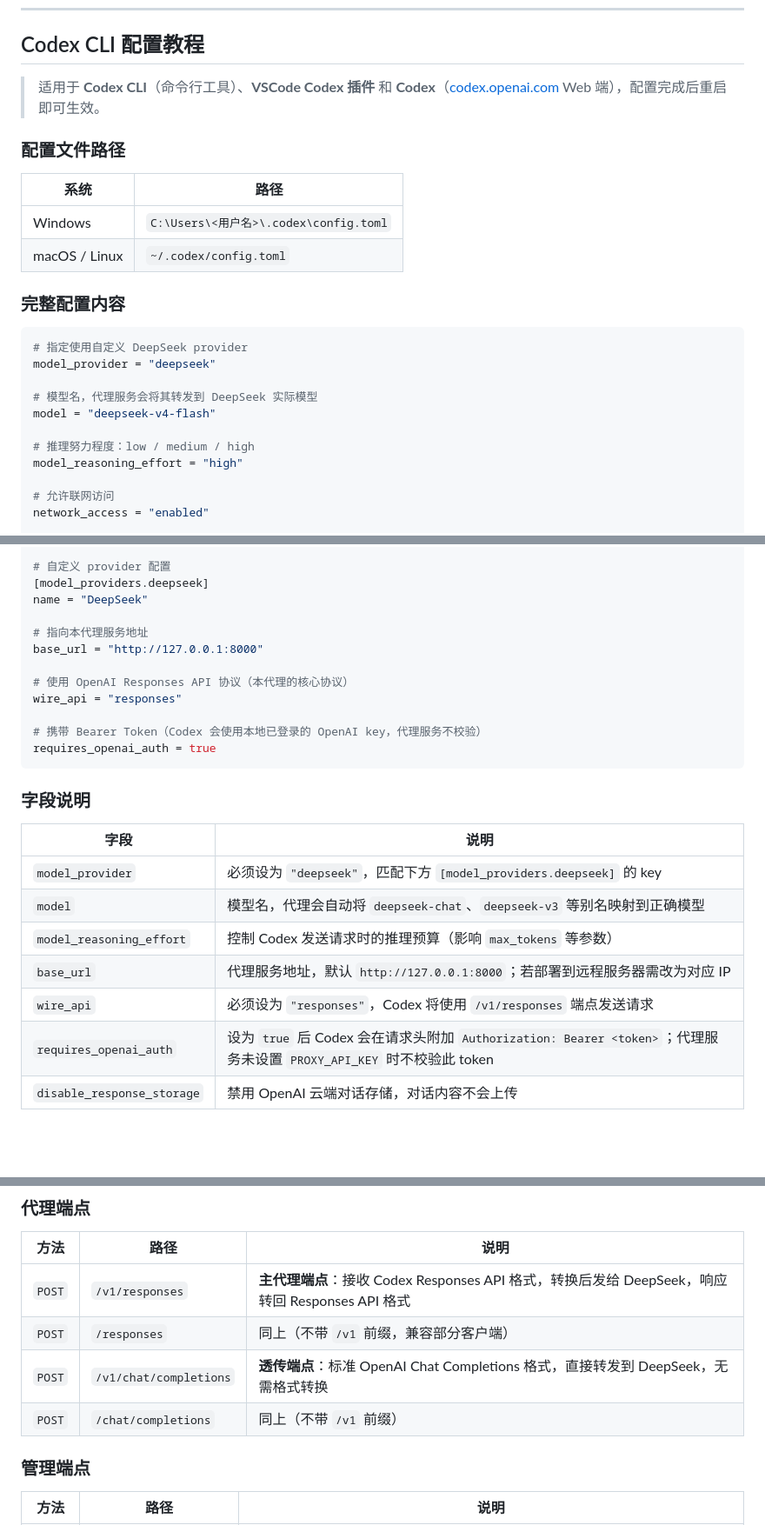
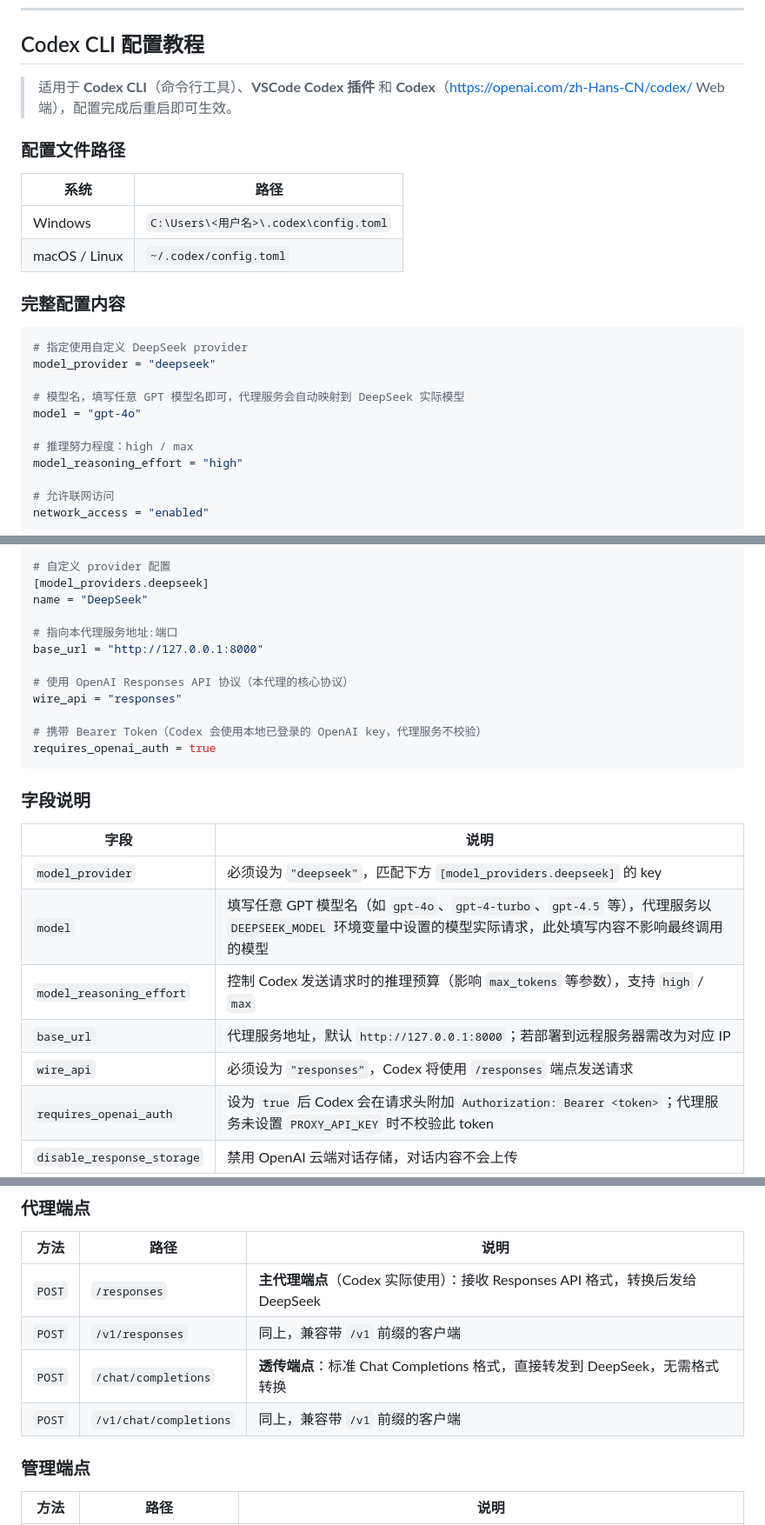
Before and after one commit to will00768-max/code_relay, a Markdown page: README.md, 3 parts joined by grey strips. Shown at 87% size. Drawn GitHub-style; blank space fills up the shorter version.

Commit message:
更新文档

```diff
--- a/README.md
+++ b/README.md
@@ -219,7 +219,7 @@ docker run -d `
 
 ## Codex CLI 配置教程
 
-> 适用于 **Codex CLI**（命令行工具）、**VSCode Codex 插件** 和 **Codex**（[codex.openai.com](https://codex.openai.com) Web 端），配置完成后重启即可生效。
+> 适用于 **Codex CLI**（命令行工具）、**VSCode Codex 插件** 和 **Codex**（[https://openai.com/zh-Hans-CN/codex/](https://openai.com/zh-Hans-CN/codex/) Web 端），配置完成后重启即可生效。
 
 ### 配置文件路径
 
@@ -234,10 +234,10 @@ docker run -d `
 # 指定使用自定义 DeepSeek provider
 model_provider = "deepseek"
 
-# 模型名，代理服务会将其转发到 DeepSeek 实际模型
-model = "deepseek-v4-flash"
+# 模型名，填写任意 GPT 模型名即可，代理服务会自动映射到 DeepSeek 实际模型
+model = "gpt-4o"
 
-# 推理努力程度：low / medium / high
+# 推理努力程度：high / max
 model_reasoning_effort = "high"
 
 # 允许联网访问
@@ -256,7 +256,7 @@ model_verbosity = "high"
 [model_providers.deepseek]
 name = "DeepSeek"
 
-# 指向本代理服务地址
+# 指向本代理服务地址:端口
 base_url = "http://127.0.0.1:8000"
 
 # 使用 OpenAI Responses API 协议（本代理的核心协议）
@@ -271,10 +271,10 @@ requires_openai_auth = true
 | 字段 | 说明 |
 |------|------|
 | `model_provider` | 必须设为 `"deepseek"`，匹配下方 `[model_providers.deepseek]` 的 key |
-| `model` | 模型名，代理会自动将 `deepseek-chat`、`deepseek-v3` 等别名映射到正确模型 |
-| `model_reasoning_effort` | 控制 Codex 发送请求时的推理预算（影响 `max_tokens` 等参数） |
+| `model` | 填写任意 GPT 模型名（如 `gpt-4o`、`gpt-4-turbo`、`gpt-4.5` 等），代理服务以 `DEEPSEEK_MODEL` 环境变量中设置的模型实际请求，此处填写内容不影响最终调用的模型 |
+| `model_reasoning_effort` | 控制 Codex 发送请求时的推理预算（影响 `max_tokens` 等参数），支持 `high` / `max` |
 | `base_url` | 代理服务地址，默认 `http://127.0.0.1:8000`；若部署到远程服务器需改为对应 IP |
-| `wire_api` | 必须设为 `"responses"`，Codex 将使用 `/v1/responses` 端点发送请求 |
+| `wire_api` | 必须设为 `"responses"`，Codex 将使用 `/responses` 端点发送请求 |
 | `requires_openai_auth` | 设为 `true` 后 Codex 会在请求头附加 `Authorization: Bearer <token>`；代理服务未设置 `PROXY_API_KEY` 时不校验此 token |
 | `disable_response_storage` | 禁用 OpenAI 云端对话存储，对话内容不会上传 |
 
@@ -292,10 +292,10 @@ requires_openai_auth = true
 
 | 方法 | 路径 | 说明 |
 |------|------|------|
-| `POST` | `/v1/responses` | **主代理端点**：接收 Codex Responses API 格式，转换后发给 DeepSeek，响应转回 Responses API 格式 |
-| `POST` | `/responses` | 同上（不带 `/v1` 前缀，兼容部分客户端） |
-| `POST` | `/v1/chat/completions` | **透传端点**：标准 OpenAI Chat Completions 格式，直接转发到 DeepSeek，无需格式转换 |
-| `POST` | `/chat/completions` | 同上（不带 `/v1` 前缀） |
+| `POST` | `/responses` | **主代理端点**（Codex 实际使用）：接收 Responses API 格式，转换后发给 DeepSeek |
+| `POST` | `/v1/responses` | 同上，兼容带 `/v1` 前缀的客户端 |
+| `POST` | `/chat/completions` | **透传端点**：标准 Chat Completions 格式，直接转发到 DeepSeek，无需格式转换 |
+| `POST` | `/v1/chat/completions` | 同上，兼容带 `/v1` 前缀的客户端 |
 
 ### 管理端点
 
```
Also changed, not shown: other parts of README.md (+5 -5 lines).
